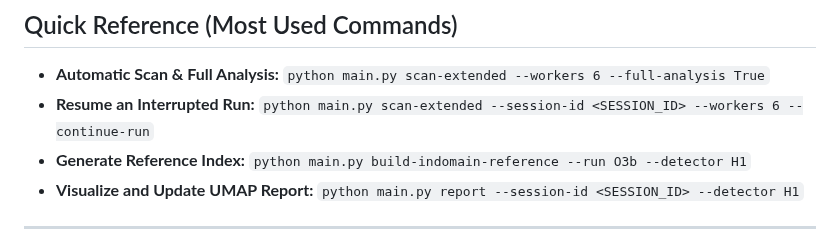
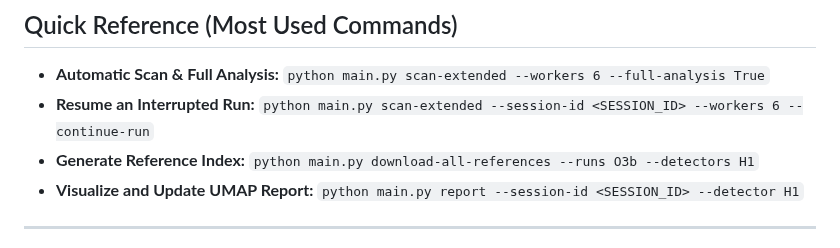
Before and after one commit to lucacirfeta/dante-gravi-signal-ml, a Markdown page: CLI_REFERENCE.md, the part around the change. GitHub-like rendering.

```diff
--- a/CLI_REFERENCE.md
+++ b/CLI_REFERENCE.md
@@ -17,7 +17,7 @@ This guide provides a complete and updated list of all available commands in the
 - **Resume an Interrupted Run:**
   `python main.py scan-extended --session-id <SESSION_ID> --workers 6 --continue-run`
 - **Generate Reference Index:**
-  `python main.py build-indomain-reference --run O3b --detector H1`
+  `python main.py download-all-references --runs O3b --detectors H1`
 - **Visualize and Update UMAP Report:**
   `python main.py report --session-id <SESSION_ID> --detector H1`
 
```
Also changed, not shown: README.md (+5 -3 lines).
